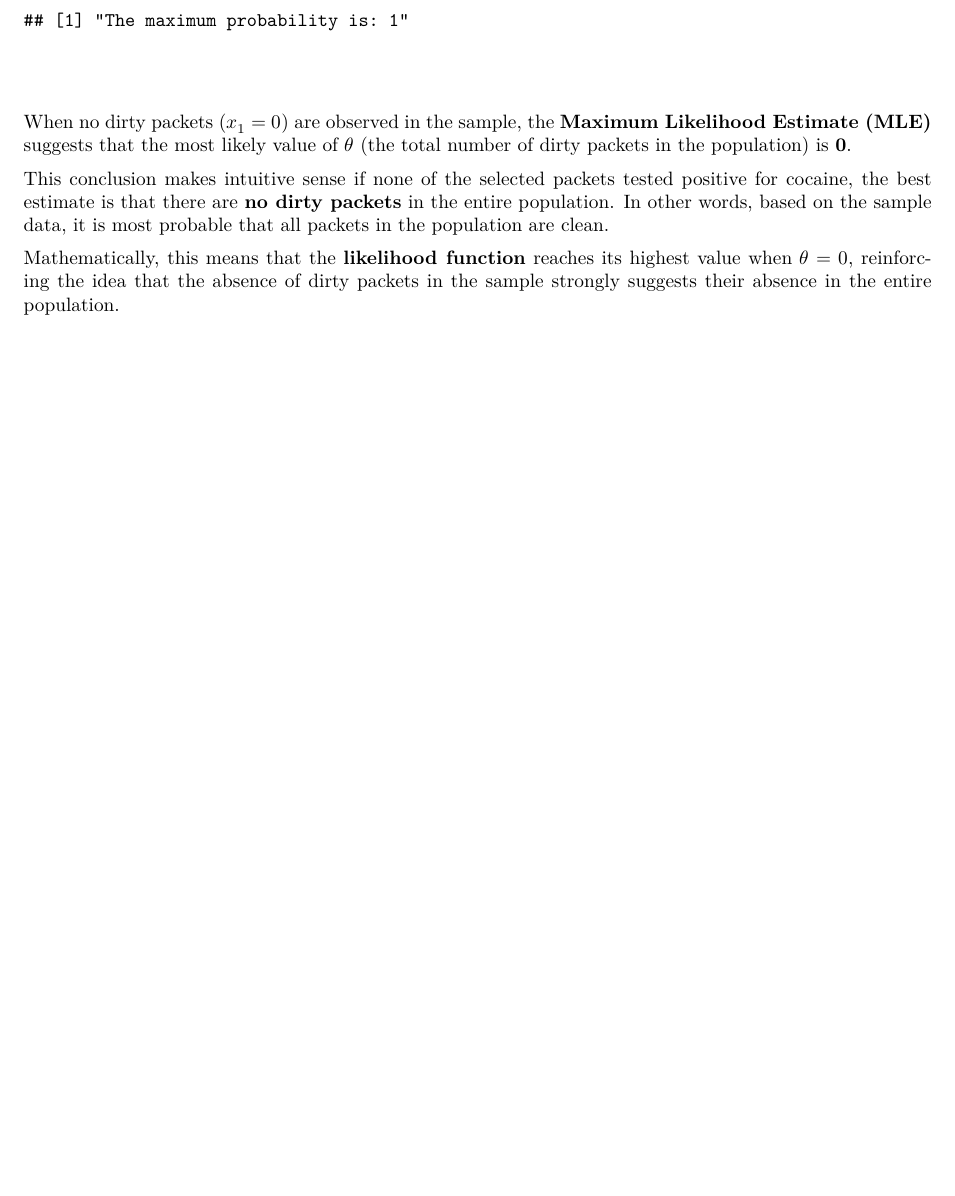
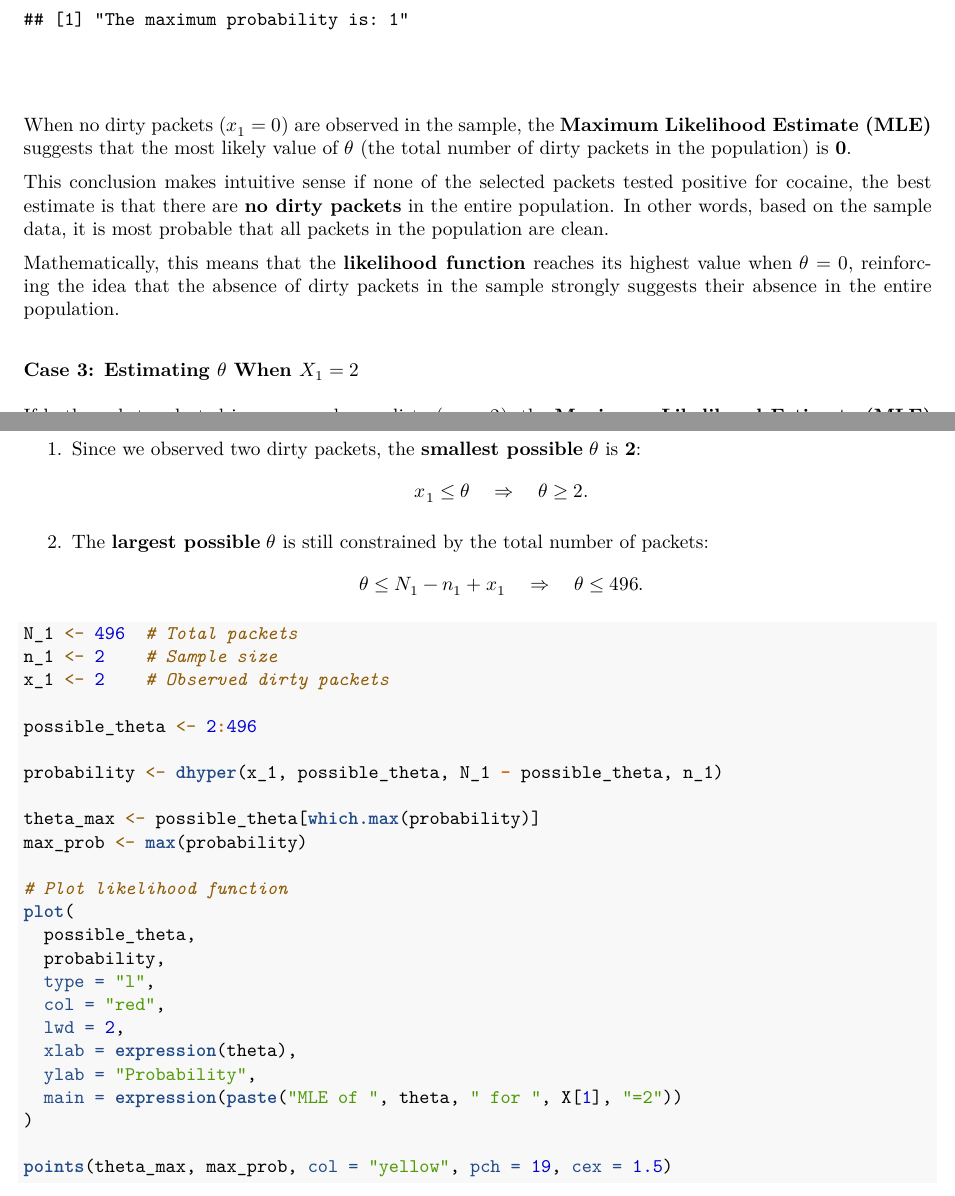
Before and after one commit to davidfakolujo/Data-602-Project, an R Markdown document (markdown.Rmd): part of page 7 of 23 before the commit and two parts of pages 7 and 8 of 25 after it, the two joined at a grey line, cut so that both start at the same text, the shorter picture padded with empty space. The pictures show the output file markdown.pdf that the author committed with the source.

Commit message:
Include scenario when x is 2

````diff
--- a/markdown.Rmd
+++ b/markdown.Rmd
@@ -228,3 +228,4 @@ This conclusion makes intuitive sense if none of the selected packets tested pos
 Mathematically, this means that the **likelihood function** reaches its highest value when \( \theta = 0 \), reinforcing the idea that the absence of dirty packets in the sample strongly suggests their absence in the entire population.
 
 
+### Case 3: Estimating \( \theta \) When \( X_1 = 2 \)
@@ -230,0 +235,37 @@ Mathematically, this means that the **likelihood function** reaches its highest
+### Constraints on \( \theta \)
+
+1. Since we observed two dirty packets, the **smallest possible** \( \theta \) is **2**:
+   \[
+   x_1 \leq \theta \quad \Rightarrow \quad \theta \geq 2.
+   \]
+
+2. The **largest possible** \( \theta \) is still constrained by the total number of packets:
+   \[
+   \theta \leq N_1 - n_1 + x_1 \quad \Rightarrow \quad \theta \leq 496.
+   \]
+
+```{r}
+N_1 <- 496  # Total packets
+n_1 <- 2    # Sample size
+x_1 <- 2    # Observed dirty packets
+
+possible_theta <- 2:496
+
+probability <- dhyper(x_1, possible_theta, N_1 - possible_theta, n_1)
+
+theta_max <- possible_theta[which.max(probability)]
+max_prob <- max(probability)
+
+# Plot likelihood function
+plot(
+  possible_theta,
+  probability,
+  type = "l",
+  col = "red",
+  lwd = 2,
+  xlab = expression(theta),
+  ylab = "Probability",
+  main = expression(paste("MLE of ", theta, " for ", X[1], "=2"))
+)
+
+points(theta_max, max_prob, col = "yellow", pch = 19, cex = 1.5)
````
Also changed, not shown: markdown.pdf, markdown.Rmd (18 more changed lines), 1 other file.
